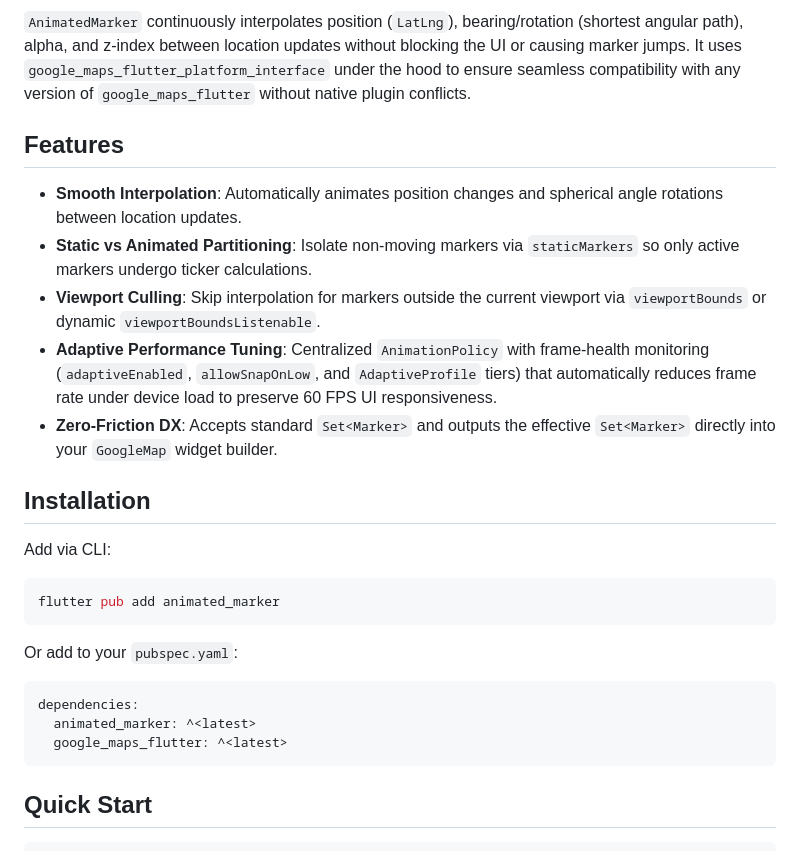
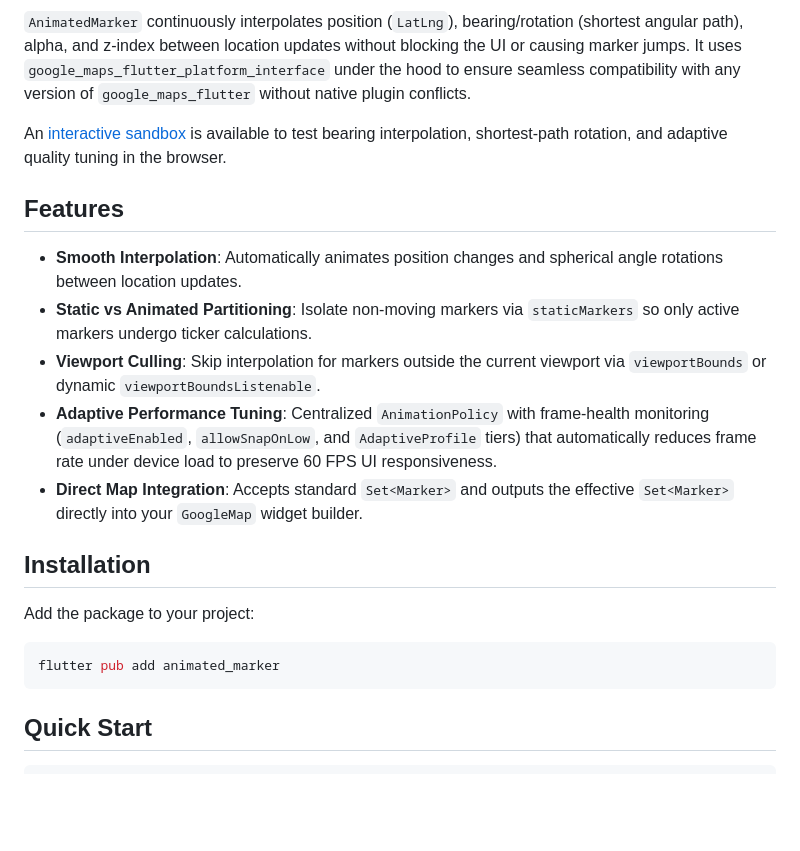
Before and after one commit to landxcape/animated_marker, a Markdown page: README.md, the part around one of its changes. Drawn GitHub-style; blank space fills up the shorter version.

Commit message:
docs(readme): add interactive sandbox demo and documentation polish

````diff
--- a/README.md
+++ b/README.md
@@ -8,5 +9,7 @@ Smooth marker movement and rotation interpolation for Flutter Google Maps.
 
 `AnimatedMarker` continuously interpolates position (`LatLng`), bearing/rotation (shortest angular path), alpha, and z-index between location updates without blocking the UI or causing marker jumps. It uses `google_maps_flutter_platform_interface` under the hood to ensure seamless compatibility with any version of `google_maps_flutter` without native plugin conflicts.
+
+An [interactive sandbox](https://shakyapurna.com.np/#/lab/animated_marker/sandbox) is available to test bearing interpolation, shortest-path rotation, and adaptive quality tuning in the browser.
 
 ## Features
 
@@ -14,22 +17,14 @@ Smooth marker movement and rotation interpolation for Flutter Google Maps.
 - **Static vs Animated Partitioning**: Isolate non-moving markers via `staticMarkers` so only active markers undergo ticker calculations.
 - **Viewport Culling**: Skip interpolation for markers outside the current viewport via `viewportBounds` or dynamic `viewportBoundsListenable`.
 - **Adaptive Performance Tuning**: Centralized `AnimationPolicy` with frame-health monitoring (`adaptiveEnabled`, `allowSnapOnLow`, and `AdaptiveProfile` tiers) that automatically reduces frame rate under device load to preserve 60 FPS UI responsiveness.
-- **Zero-Friction DX**: Accepts standard `Set<Marker>` and outputs the effective `Set<Marker>` directly into your `GoogleMap` widget builder.
+- **Direct Map Integration**: Accepts standard `Set<Marker>` and outputs the effective `Set<Marker>` directly into your `GoogleMap` widget builder.
 
 ## Installation
 
-Add via CLI:
+Add the package to your project:
 
 ```bash
 flutter pub add animated_marker
-```
-
-Or add to your `pubspec.yaml`:
-
-```yaml
-dependencies:
-  animated_marker: ^<latest>
-  google_maps_flutter: ^<latest>
 ```
 
 ## Quick Start
````
Also changed, not shown: other parts of README.md (+1 -0 lines).
